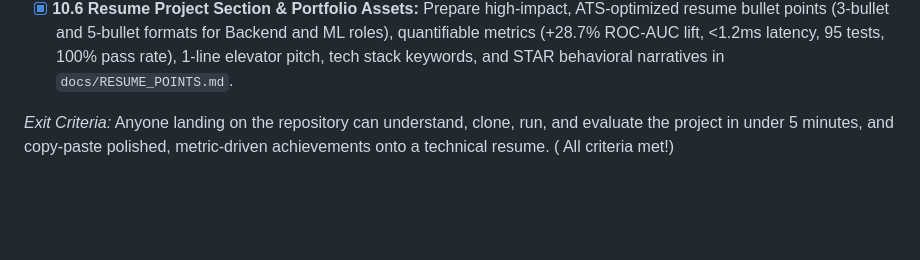
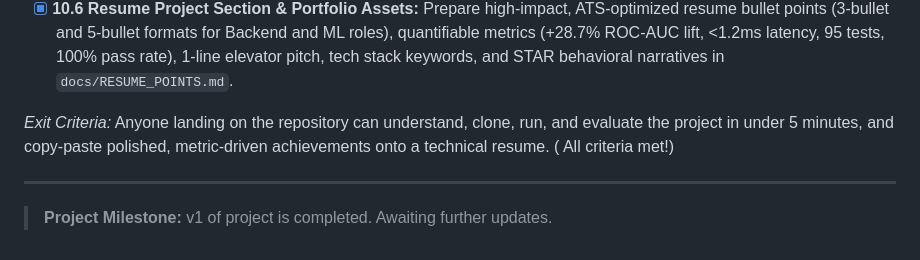
Before and after one commit to Krishnaofficl/fraud-risk-scoring-api, a Markdown page: TODO.md, the part around the change. GitHub-like rendering; blank space fills up the shorter version.

Commit message:
release: v1 of project is completed, await for further updates

```diff
--- a/TODO.md
+++ b/TODO.md
@@ -194,3 +194,7 @@ Tracking implementation progress for the **Fraud/Risk Scoring API** project acro
 - [x] **10.6 Resume Project Section & Portfolio Assets:** Prepare high-impact, ATS-optimized resume bullet points (3-bullet and 5-bullet formats for Backend and ML roles), quantifiable metrics (+28.7% ROC-AUC lift, <1.2ms latency, 95 tests, 100% pass rate), 1-line elevator pitch, tech stack keywords, and STAR behavioral narratives in `docs/RESUME_POINTS.md`.
 
 *Exit Criteria:* Anyone landing on the repository can understand, clone, run, and evaluate the project in under 5 minutes, and copy-paste polished, metric-driven achievements onto a technical resume. ( All criteria met!)
+
+---
+
+> **Project Milestone:** v1 of project is completed. Awaiting further updates.
```
